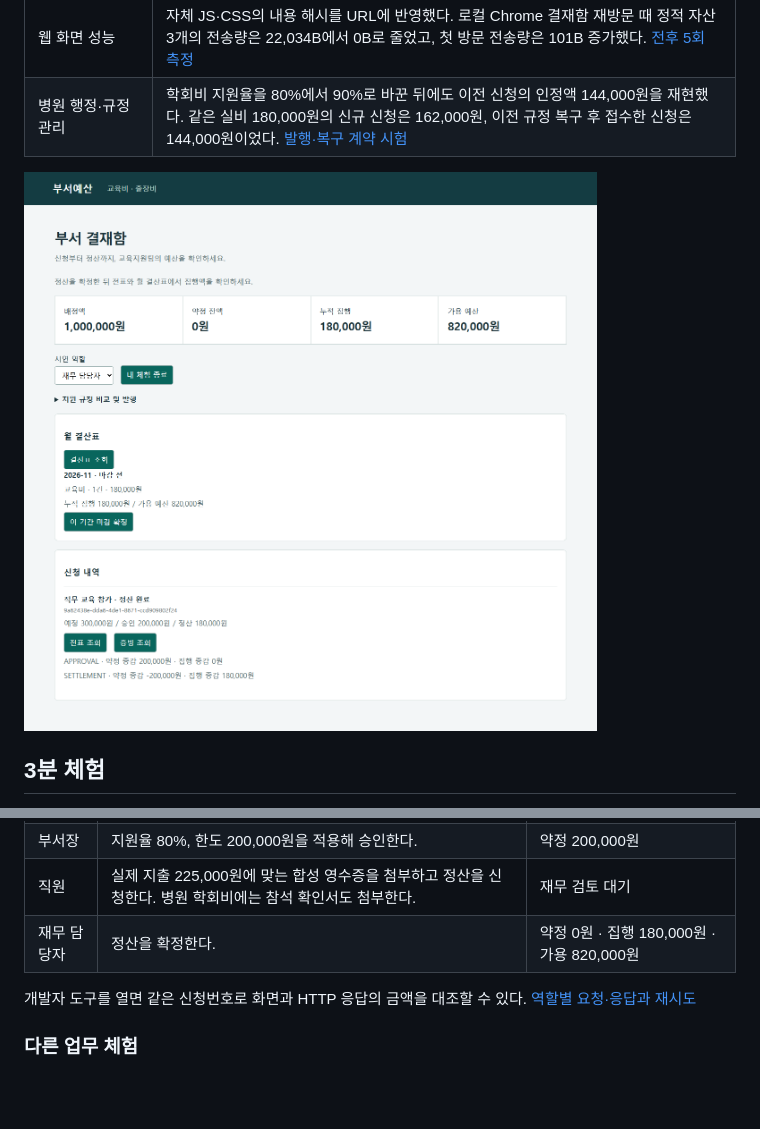
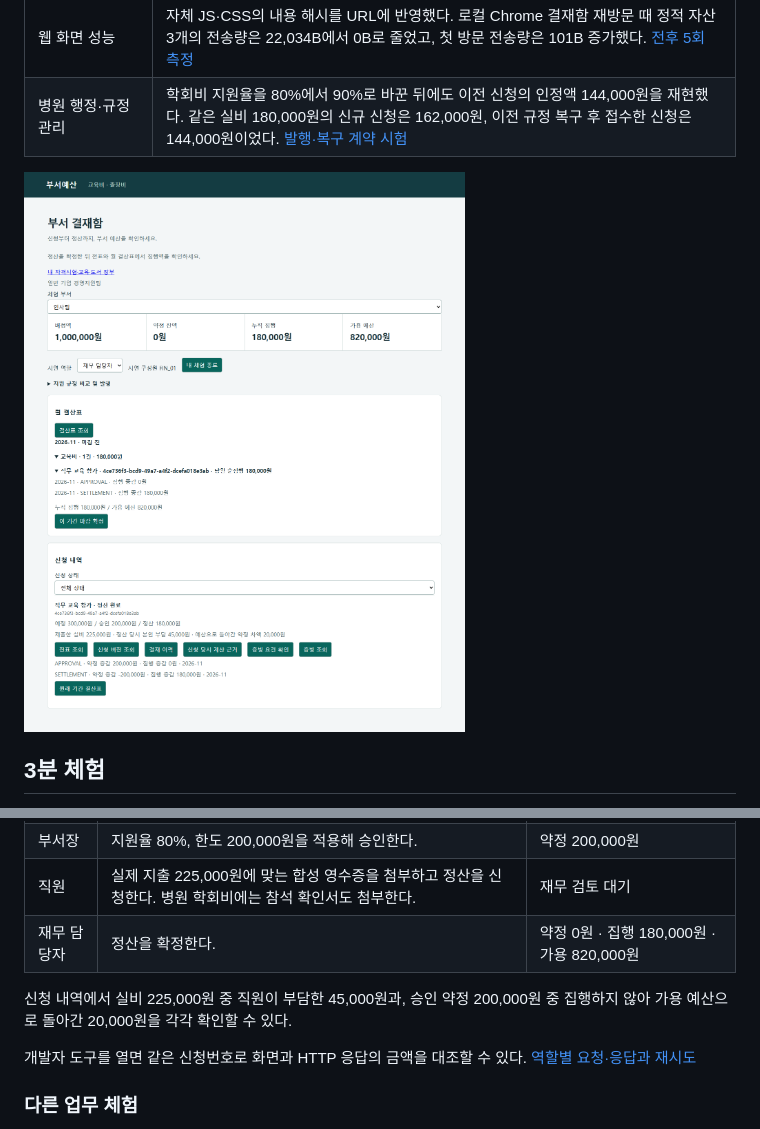
Before and after one commit to kimdol/department-budget, a Markdown page: README.md, 2 parts joined by grey strips. Rendered like a GitHub page; pictures changed too: docs/images/settlement.png; blank space fills up the shorter version.

```diff
--- a/README.md
+++ b/README.md
@@ -27,6 +27,8 @@ Java 21·Spring Boot·MyBatis·Oracle이 원장을 처리한다. JSP·jQuery는
 | 부서장 | 지원율 80%, 한도 200,000원을 적용해 승인한다. | 약정 200,000원 |
 | 직원 | 실제 지출 225,000원에 맞는 합성 영수증을 첨부하고 정산을 신청한다. 병원 학회비에는 참석 확인서도 첨부한다. | 재무 검토 대기 |
 | 재무 담당자 | 정산을 확정한다. | 약정 0원 · 집행 180,000원 · 가용 820,000원 |
+
+신청 내역에서 실비 225,000원 중 직원이 부담한 45,000원과, 승인 약정 200,000원 중 집행하지 않아 가용 예산으로 돌아간 20,000원을 각각 확인할 수 있다.
 
 개발자 도구를 열면 같은 신청번호로 화면과 HTTP 응답의 금액을 대조할 수 있다. [역할별 요청·응답과 재시도](docs/API.md)
 
```
Also changed, not shown: docs/PROGRESS.md (+2 -0 lines), 2 other files.
